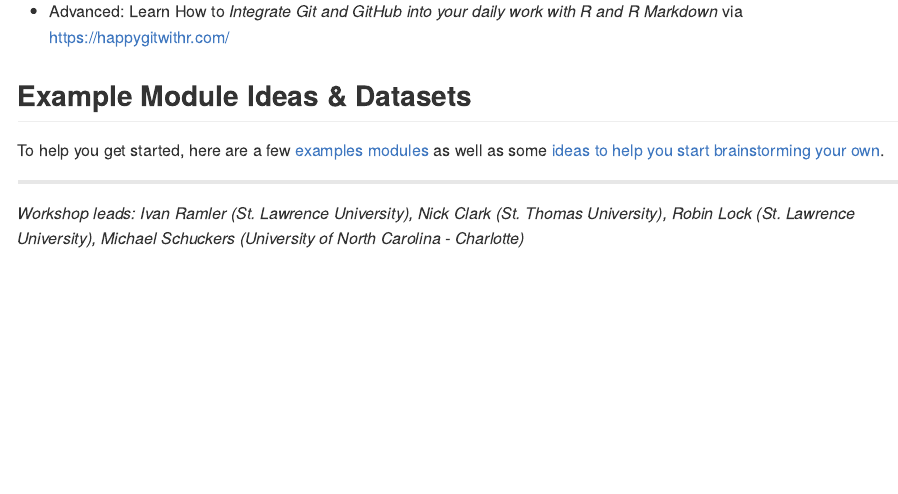
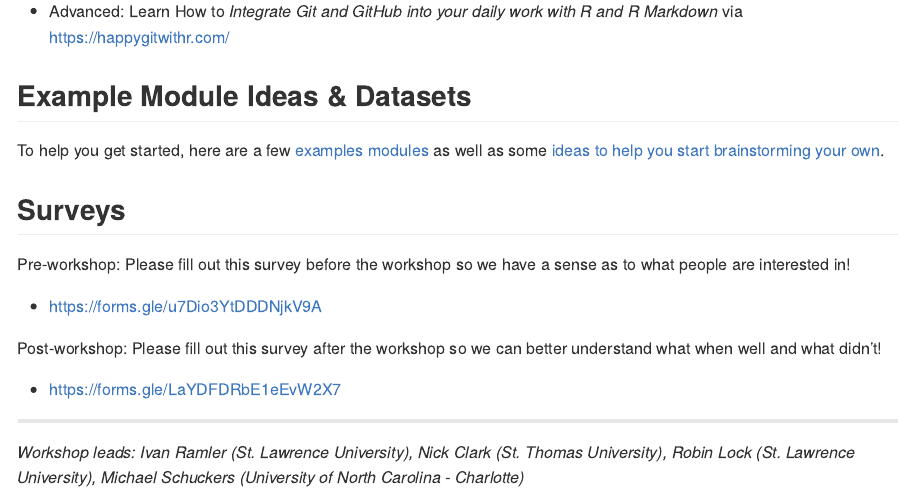
Before and after one commit to iramler/score_uscots_2025_workshop, a Quarto document (README.qmd): the page in a window 1100 px wide, from 1780 px down. The pictures show the output file README.md that the author committed with the source, drawn offline in the style of GitHub.

Commit message:
forms added

```diff
--- a/README.qmd
+++ b/README.qmd
@@ -60,7 +60,15 @@ No strong sports knowledge required...but an interest in using real data in the
 To help you get started, here are a few [examples modules](https://github.com/iramler/score_uscots_2025_workshop/tree/main/module_examples){target="_blank"} as well as some [ideas to help you start brainstorming your own](https://iramler.github.io/score_uscots_2025_workshop/module_ideas.html){target="_blank"}.
 
 
+## Surveys
 
+Pre-workshop: Please fill out this survey before the workshop so we have a sense as to what people are interested in!
+
+- [https://forms.gle/u7Dio3YtDDDNjkV9A](https://forms.gle/u7Dio3YtDDDNjkV9A){target="_blank"}
+
+Post-workshop: Please fill out this survey after the workshop so we can better understand what when well and what didn't!
+
+- [https://forms.gle/LaYDFDRbE1eEvW2X7](https://forms.gle/LaYDFDRbE1eEvW2X7){target="_blank"}
 
 ---
 *Workshop leads: Ivan Ramler (St. Lawrence University), Nick Clark (St. Thomas University), Robin Lock (St. Lawrence University), Michael Schuckers (University of North Carolina - Charlotte)*
```
Also changed, not shown: README.md.
